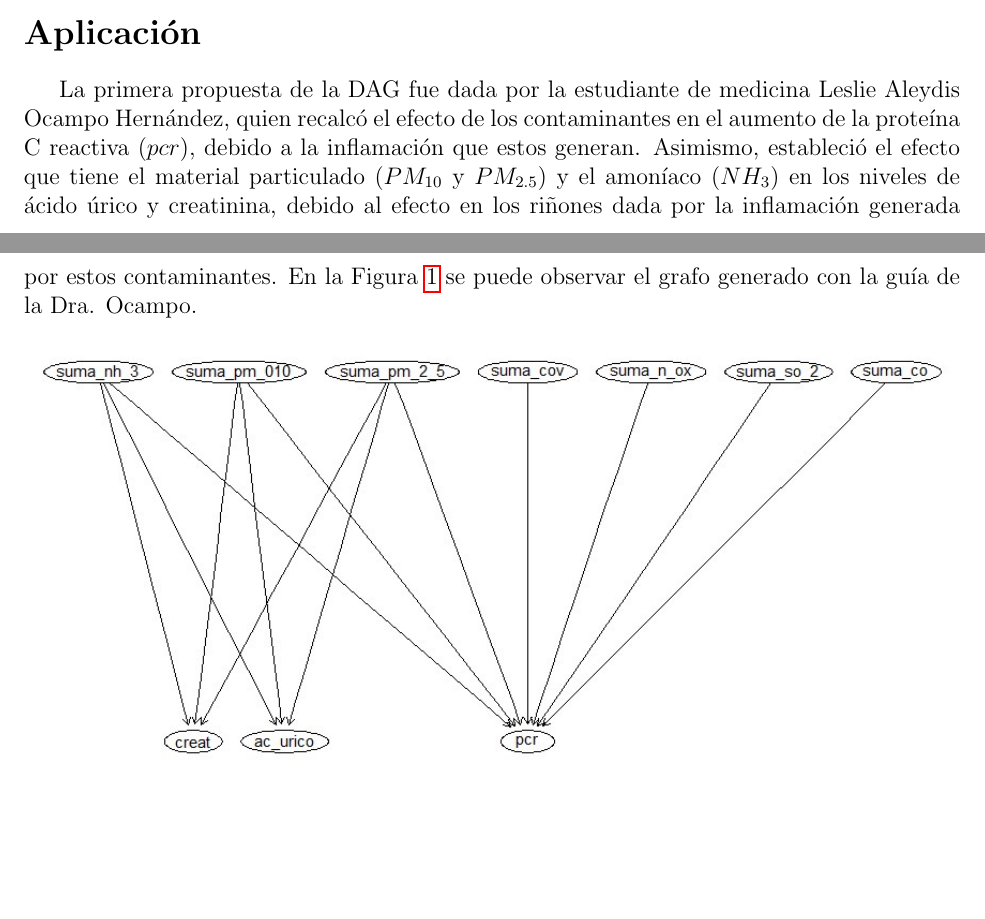
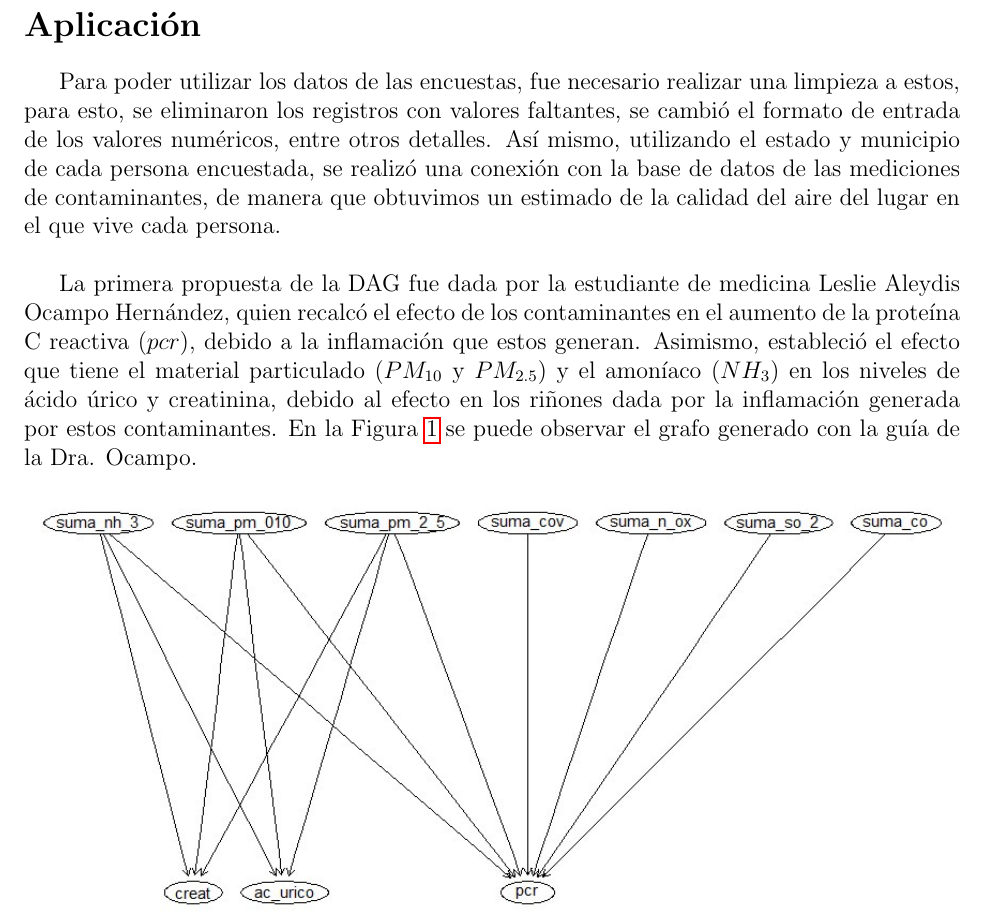
Before and after one commit to rominanafu/gaussian-bayesian-networks, a LaTeX document (Artículo/main.tex): two parts of pages 5 and 6 of 11 before the commit and part of page 6 of 11 after it, the two joined at a grey line, cut so that both start at the same text, the shorter picture padded with empty space. Compiled offline with pdfLaTeX.

Commit message:
[FIX] Primer párrafo de aplicación

```diff
--- a/Artículo/main.tex
+++ b/Artículo/main.tex
@@ -111,4 +113,6 @@ Después de seleccionar un modelo óptimo en base al puntaje BIC, se formarán 3
 \section*{Aplicación}
+
+Para poder utilizar los datos de las encuestas, fue necesario realizar una limpieza a estos, para esto, se eliminaron los registros con valores faltantes, se cambió el formato de entrada de los valores numéricos, entre otros detalles. Así mismo, utilizando el estado y municipio de cada persona encuestada, se realizó una conexión con la base de datos de las mediciones de contaminantes, de manera que obtuvimos un estimado de la calidad del aire del lugar en el que vive cada persona.\\
 
 La primera propuesta de la DAG fue dada por la estudiante de medicina Leslie Aleydis Ocampo Hernández, quien recalcó el efecto de los contaminantes en el aumento de la proteína C reactiva ($pcr$), debido a la inflamación que estos generan. Asimismo, estableció el efecto que tiene el material particulado ($PM_{10}$ y $PM_{2.5}$) y el amoníaco ($NH_3$) en los niveles de ácido úrico y creatinina, debido al efecto en los riñones dada por la inflamación generada por estos contaminantes. En la Figura \ref{fig:dag1} se puede observar el grafo generado con la guía de la Dra. Ocampo.
 
```
Also changed, not shown: Artículo/main.tex (6 more changed lines).
